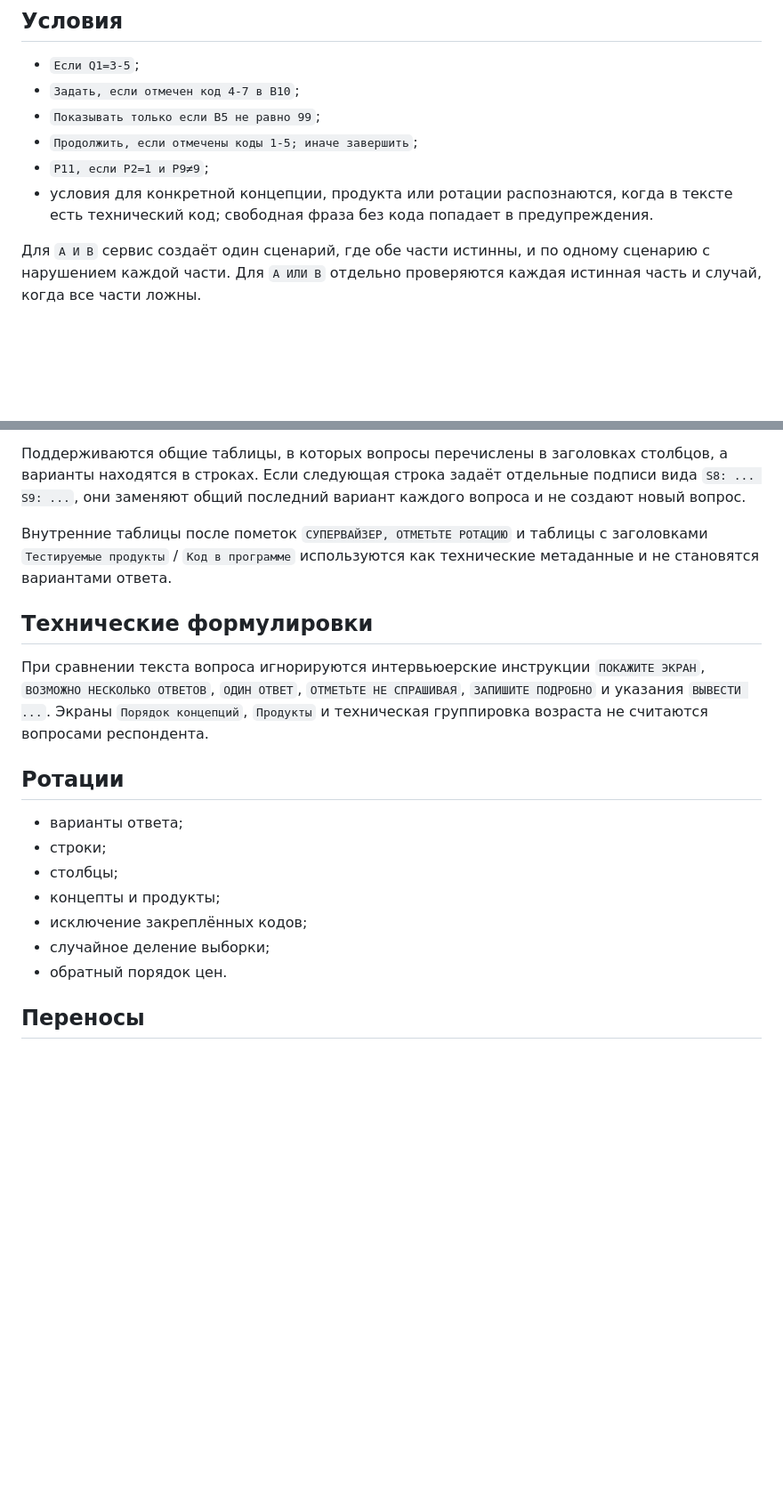
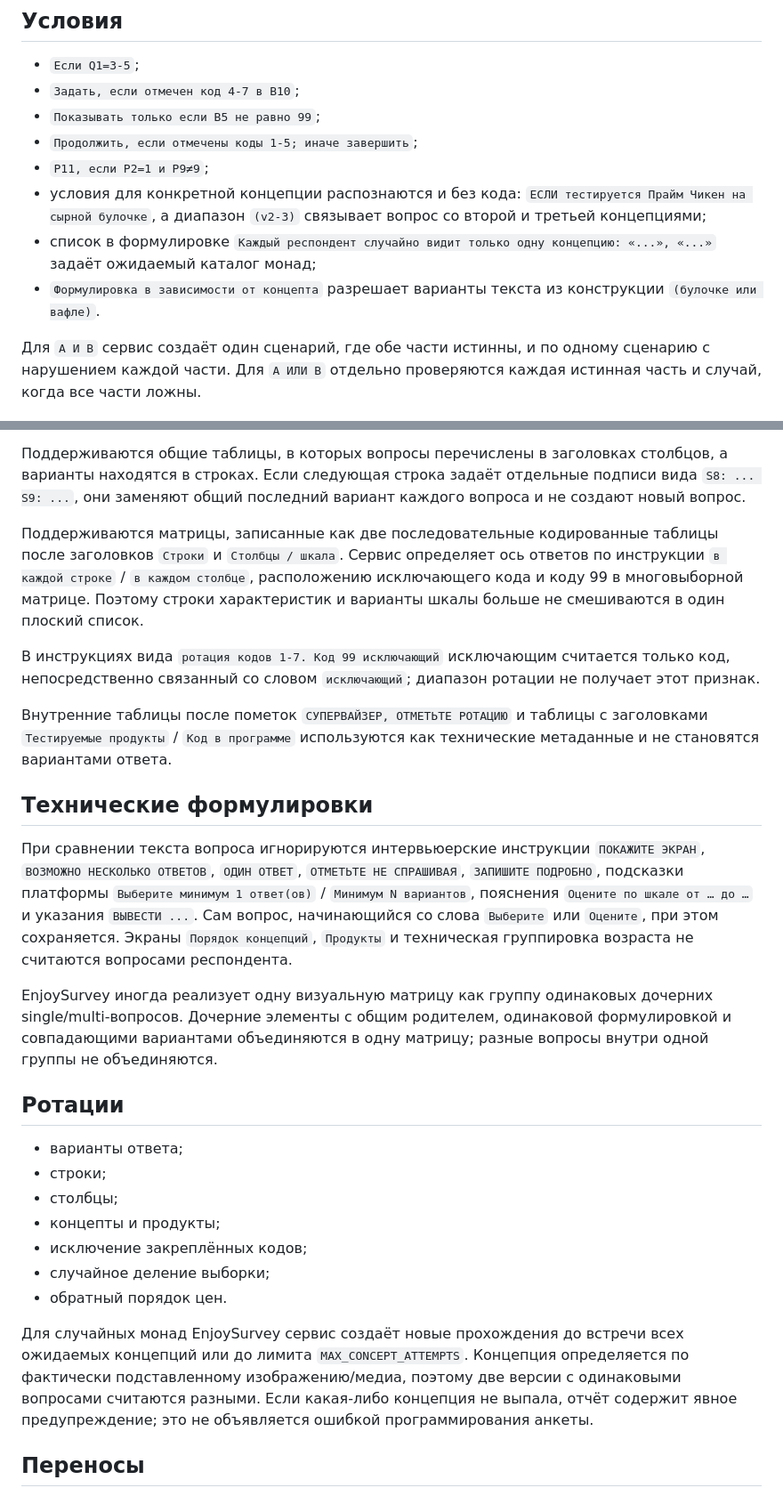
Before and after one commit to nastenagrizik-cell/testssilki3, a Markdown page: docs/SUPPORTED_WORD_PATTERNS.md, 2 parts joined by grey strips. Shown at 89% size. Drawn GitHub-style; blank space fills up the shorter version.

Commit message:
Revise conditions and support for response matrices
Updated conditions for concept recognition and response handling in SUPPORTED_WORD_PATTERNS.md.

```diff
--- a/docs/SUPPORTED_WORD_PATTERNS.md
+++ b/docs/SUPPORTED_WORD_PATTERNS.md
@@ -24,7 +24,9 @@
 - `Показывать только если B5 не равно 99`;
 - `Продолжить, если отмечены коды 1-5; иначе завершить`;
 - `P11, если P2=1 и P9≠9`;
-- условия для конкретной концепции, продукта или ротации распознаются, когда в тексте есть технический код; свободная фраза без кода попадает в предупреждения.
+- условия для конкретной концепции распознаются и без кода: `ЕСЛИ тестируется Прайм Чикен на сырной булочке`, а диапазон `(v2-3)` связывает вопрос со второй и третьей концепциями;
+- список в формулировке `Каждый респондент случайно видит только одну концепцию: «...», «...»` задаёт ожидаемый каталог монад;
+- `Формулировка в зависимости от концепта` разрешает варианты текста из конструкции `(булочке или вафле)`.
 
 Для `A И B` сервис создаёт один сценарий, где обе части истинны, и по одному сценарию с нарушением каждой части. Для `A ИЛИ B` отдельно проверяются каждая истинная часть и случай, когда все части ложны.
 
@@ -42,11 +44,17 @@
 
 Поддерживаются общие таблицы, в которых вопросы перечислены в заголовках столбцов, а варианты находятся в строках. Если следующая строка задаёт отдельные подписи вида `S8: ... S9: ...`, они заменяют общий последний вариант каждого вопроса и не создают новый вопрос.
 
+Поддерживаются матрицы, записанные как две последовательные кодированные таблицы после заголовков `Строки` и `Столбцы / шкала`. Сервис определяет ось ответов по инструкции `в каждой строке` / `в каждом столбце`, расположению исключающего кода и коду 99 в многовыборной матрице. Поэтому строки характеристик и варианты шкалы больше не смешиваются в один плоский список.
+
+В инструкциях вида `ротация кодов 1-7. Код 99 исключающий` исключающим считается только код, непосредственно связанный со словом `исключающий`; диапазон ротации не получает этот признак.
+
 Внутренние таблицы после пометок `СУПЕРВАЙЗЕР, ОТМЕТЬТЕ РОТАЦИЮ` и таблицы с заголовками `Тестируемые продукты` / `Код в программе` используются как технические метаданные и не становятся вариантами ответа.
 
 ## Технические формулировки
 
-При сравнении текста вопроса игнорируются интервьюерские инструкции `ПОКАЖИТЕ ЭКРАН`, `ВОЗМОЖНО НЕСКОЛЬКО ОТВЕТОВ`, `ОДИН ОТВЕТ`, `ОТМЕТЬТЕ НЕ СПРАШИВАЯ`, `ЗАПИШИТЕ ПОДРОБНО` и указания `ВЫВЕСТИ ...`. Экраны `Порядок концепций`, `Продукты` и техническая группировка возраста не считаются вопросами респондента.
+При сравнении текста вопроса игнорируются интервьюерские инструкции `ПОКАЖИТЕ ЭКРАН`, `ВОЗМОЖНО НЕСКОЛЬКО ОТВЕТОВ`, `ОДИН ОТВЕТ`, `ОТМЕТЬТЕ НЕ СПРАШИВАЯ`, `ЗАПИШИТЕ ПОДРОБНО`, подсказки платформы `Выберите минимум 1 ответ(ов)` / `Минимум N вариантов`, пояснения `Оцените по шкале от … до …` и указания `ВЫВЕСТИ ...`. Сам вопрос, начинающийся со слова `Выберите` или `Оцените`, при этом сохраняется. Экраны `Порядок концепций`, `Продукты` и техническая группировка возраста не считаются вопросами респондента.
+
+EnjoySurvey иногда реализует одну визуальную матрицу как группу одинаковых дочерних single/multi-вопросов. Дочерние элементы с общим родителем, одинаковой формулировкой и совпадающими вариантами объединяются в одну матрицу; разные вопросы внутри одной группы не объединяются.
 
 ## Ротации
 
@@ -57,6 +65,8 @@
 - исключение закреплённых кодов;
 - случайное деление выборки;
 - обратный порядок цен.
+
+Для случайных монад EnjoySurvey сервис создаёт новые прохождения до встречи всех ожидаемых концепций или до лимита `MAX_CONCEPT_ATTEMPTS`. Концепция определяется по фактически подставленному изображению/медиа, поэтому две версии с одинаковыми вопросами считаются разными. Если какая-либо концепция не выпала, отчёт содержит явное предупреждение; это не объявляется ошибкой программирования анкеты.
 
 ## Переносы
 
```
